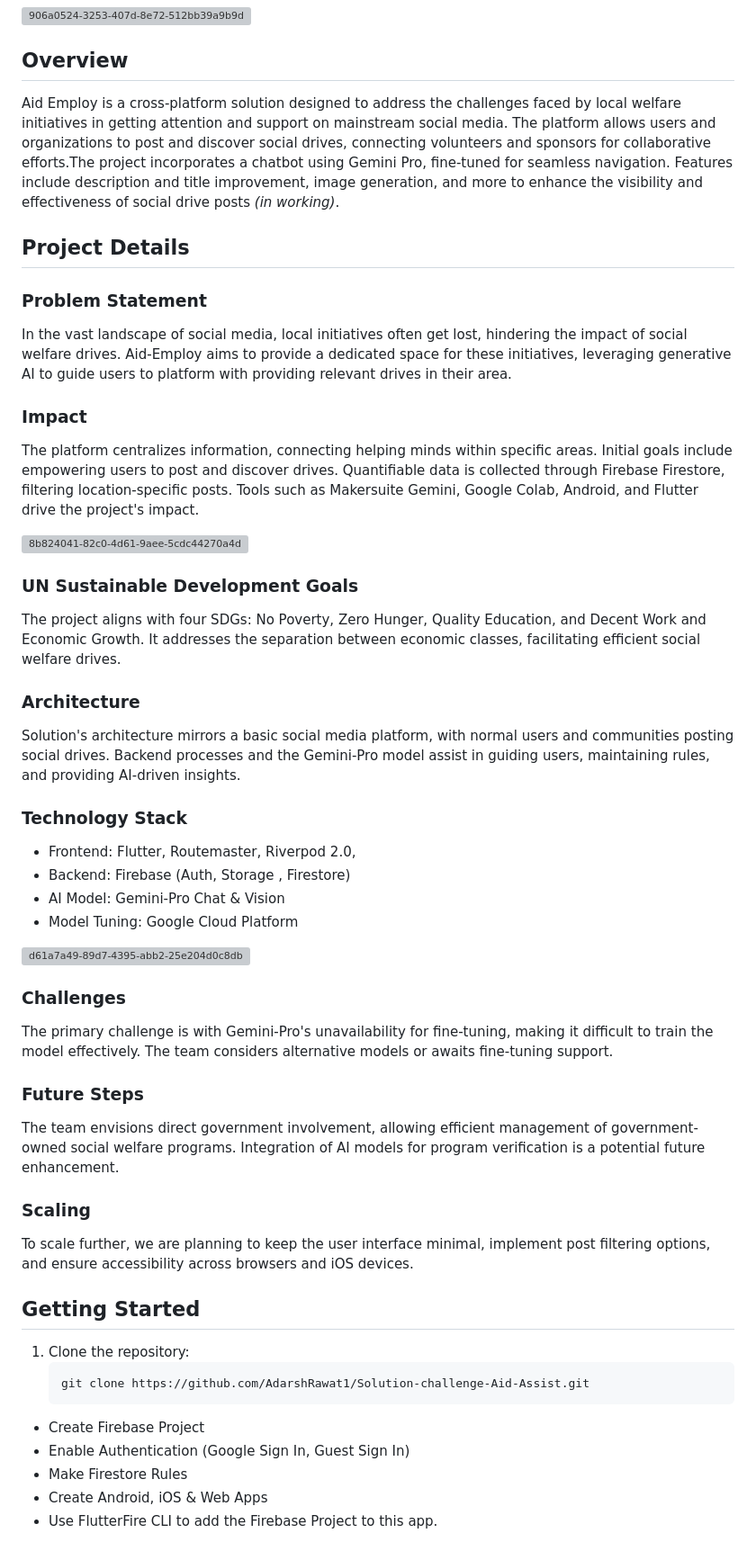
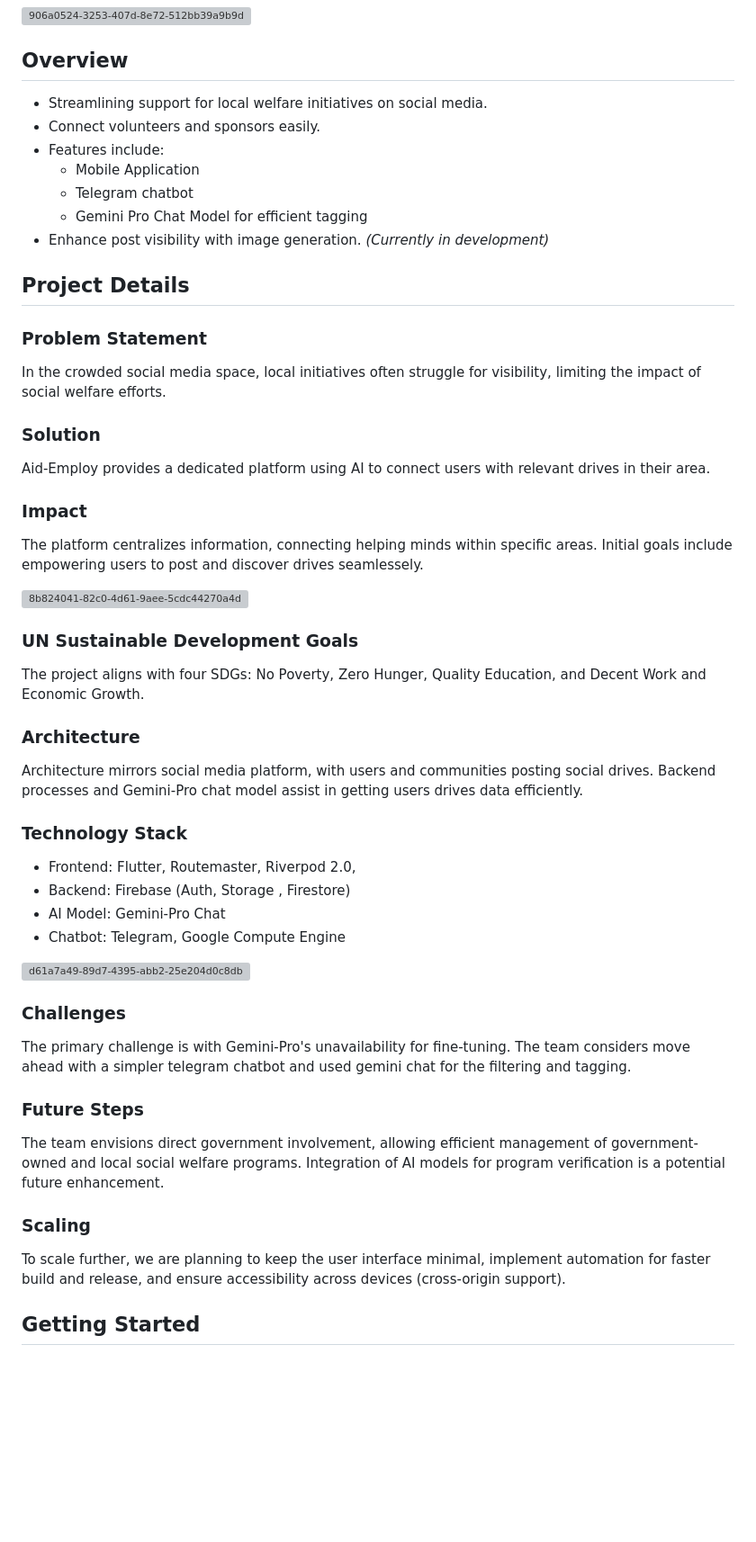
Before and after one commit to AdarshRawat1/Aid-Assist, a Markdown page: README.md, the part around the change printed below. Shown: that part at 90% size. GitHub-like rendering; blank space fills up the shorter version; grey boxes are pictures that could not be loaded.

Commit message:
chore: README Updated !!

````diff
--- a/README.md
+++ b/README.md
@@ -24,49 +24,59 @@
 ![906a0524-3253-407d-8e72-512bb39a9b9d](https://github.com/AKACHI-4/Aid-Employ/assets/99159580/531b33d4-b0fd-4f86-bd88-d7885288e5b4)
 
 ## Overview
-Aid Employ is a cross-platform solution designed to address the challenges faced by local welfare initiatives in getting attention and support on mainstream social media. The platform allows users and organizations to post and discover social drives, connecting volunteers and sponsors for collaborative efforts.The project incorporates a chatbot using Gemini Pro, fine-tuned for seamless navigation. Features include description and title improvement, image generation, and more to enhance the visibility and effectiveness of social drive posts _(in working)_.
+
+- Streamlining support for local welfare initiatives on social media.
+- Connect volunteers and sponsors easily.
+- Features include:
+  - Mobile Application
+  - Telegram chatbot
+  - Gemini Pro Chat Model for efficient tagging
+- Enhance post visibility with image generation. _(Currently in development)_
 
 ## Project Details
 
 ### Problem Statement
-In the vast landscape of social media, local initiatives often get lost, hindering the impact of social welfare drives. Aid-Employ aims to provide a dedicated space for these initiatives, leveraging generative AI to guide users to platform with providing relevant drives in their area.
+
+In the crowded social media space, local initiatives often struggle for visibility, limiting the impact of social welfare efforts.
+
+### Solution
+
+Aid-Employ provides a dedicated platform using AI to connect users with relevant drives in their area.
 
 ### Impact
-The platform centralizes information, connecting helping minds within specific areas. Initial goals include empowering users to post and discover drives. Quantifiable data is collected through Firebase Firestore, filtering location-specific posts. Tools such as Makersuite Gemini, Google Colab, Android, and Flutter drive the project's impact.
+
+The platform centralizes information, connecting helping minds within specific areas. Initial goals include empowering users to post and discover drives seamlessely.
 
 ![8b824041-82c0-4d61-9aee-5cdc44270a4d](https://github.com/AKACHI-4/Aid-Employ/assets/99159580/4c4ee604-0c73-42db-b0ef-5ceaffdc592b)
 
 ### UN Sustainable Development Goals
-The project aligns with four SDGs: No Poverty, Zero Hunger, Quality Education, and Decent Work and Economic Growth. It addresses the separation between economic classes, facilitating efficient social welfare drives.
+
+The project aligns with four SDGs: No Poverty, Zero Hunger, Quality Education, and Decent Work and Economic Growth.
 
 ### Architecture
-Solution's architecture mirrors a basic social media platform, with normal users and communities posting social drives. Backend processes and the Gemini-Pro model assist in guiding users, maintaining rules, and providing AI-driven insights.
+
+Architecture mirrors social media platform, with users and communities posting social drives. Backend processes and Gemini-Pro chat model assist in getting users drives data efficiently.
 
 ### Technology Stack
+
 - Frontend: Flutter, Routemaster, Riverpod 2.0,
 - Backend: Firebase (Auth, Storage , Firestore)
-- AI Model: Gemini-Pro Chat & Vision
-- Model Tuning: Google Cloud Platform
+- AI Model: Gemini-Pro Chat
+- Chatbot: Telegram, Google Compute Engine
 
 ![d61a7a49-89d7-4395-abb2-25e204d0c8db](https://github.com/AKACHI-4/Aid-Employ/assets/99159580/9b1c4640-b104-4ba1-8e9a-6b7564ceba70)
 
 ### Challenges
-The primary challenge is with Gemini-Pro's unavailability for fine-tuning, making it difficult to train the model effectively. The team considers alternative models or awaits fine-tuning support.
+
+The primary challenge is with Gemini-Pro's unavailability for fine-tuning. The team considers move ahead with a simpler telegram chatbot and used gemini chat for the filtering and tagging.
 
 ### Future Steps
-The team envisions direct government involvement, allowing efficient management of government-owned social welfare programs. Integration of AI models for program verification is a potential future enhancement.
+
+The team envisions direct government involvement, allowing efficient management of government-owned and local social welfare programs. Integration of AI models for program verification is a potential future enhancement.
 
 ### Scaling
-To scale further, we are planning to keep the user interface minimal, implement post filtering options, and ensure accessibility across browsers and iOS devices.
+
+To scale further, we are planning to keep the user interface minimal, implement automation for faster build and release, and ensure accessibility across devices (cross-origin support).
 
 ## Getting Started
-1. Clone the repository:
-   ```bash
-   git clone https://github.com/AdarshRawat1/Solution-challenge-Aid-Assist.git
-   ```
-- Create Firebase Project
-- Enable Authentication (Google Sign In, Guest Sign In)
-- Make Firestore Rules
-- Create Android, iOS & Web Apps
-- Use FlutterFire CLI to add the Firebase Project to this app.
 
````
Also changed, not shown: other parts of README.md (+26 -17 lines).
